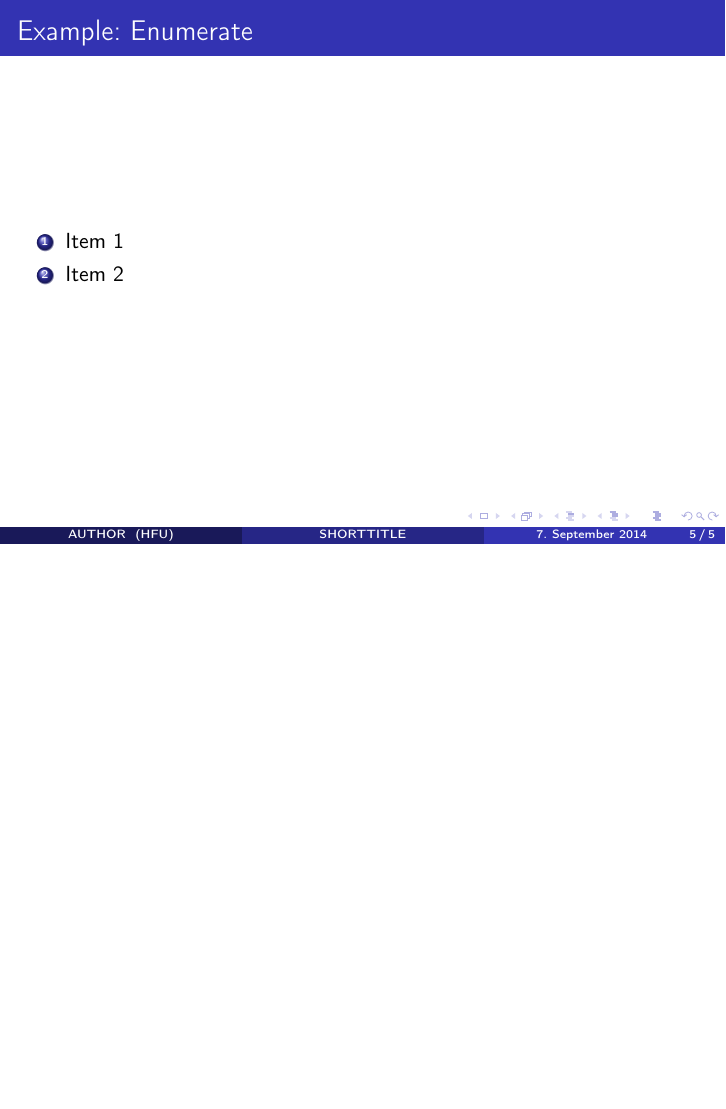
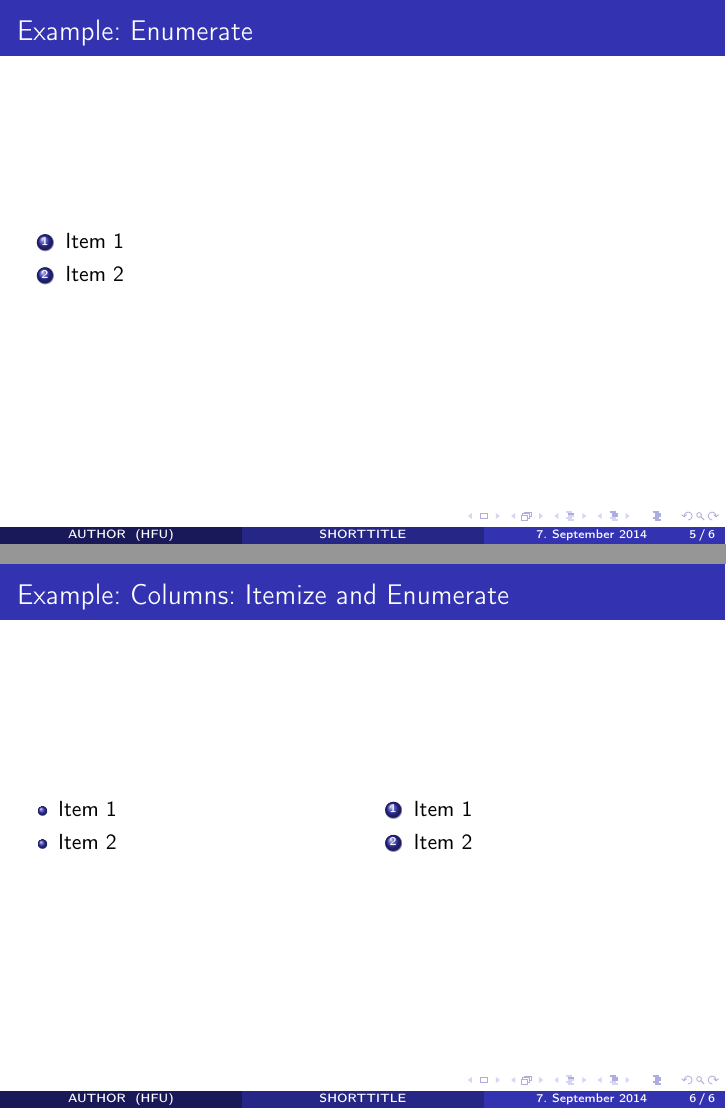
Before and after one commit to hfuunfug/presentation_template.tex, LaTeX slides (src/main.tex, which reads src/slides.tex): page 5 of 5 before the commit and pages 5 and 6 of 6 after it, the two joined at a grey line, the shorter picture padded with empty space. Compiled offline with pdfLaTeX.

Commit message:
Added example about column-slides

```diff
--- a/src/slides.tex
+++ b/src/slides.tex
@@ -28,3 +28,27 @@
         \end{enumerate}
 
     \end{frame}
+
+%-------------------------------------------------------------------------------
+
+    \begin{frame}
+        \frametitle{Example: Columns: Itemize and Enumerate}
+
+        \begin{columns}
+            \column{0.5\textwidth}
+
+                \begin{itemize}
+                    \item Item 1
+                    \item Item 2
+                \end{itemize}
+
+            \column{0.5\textwidth}
+
+                \begin{enumerate}
+                    \item Item 1
+                    \item Item 2
+                \end{enumerate}
+
+        \end{columns}
+
+    \end{frame}
```
